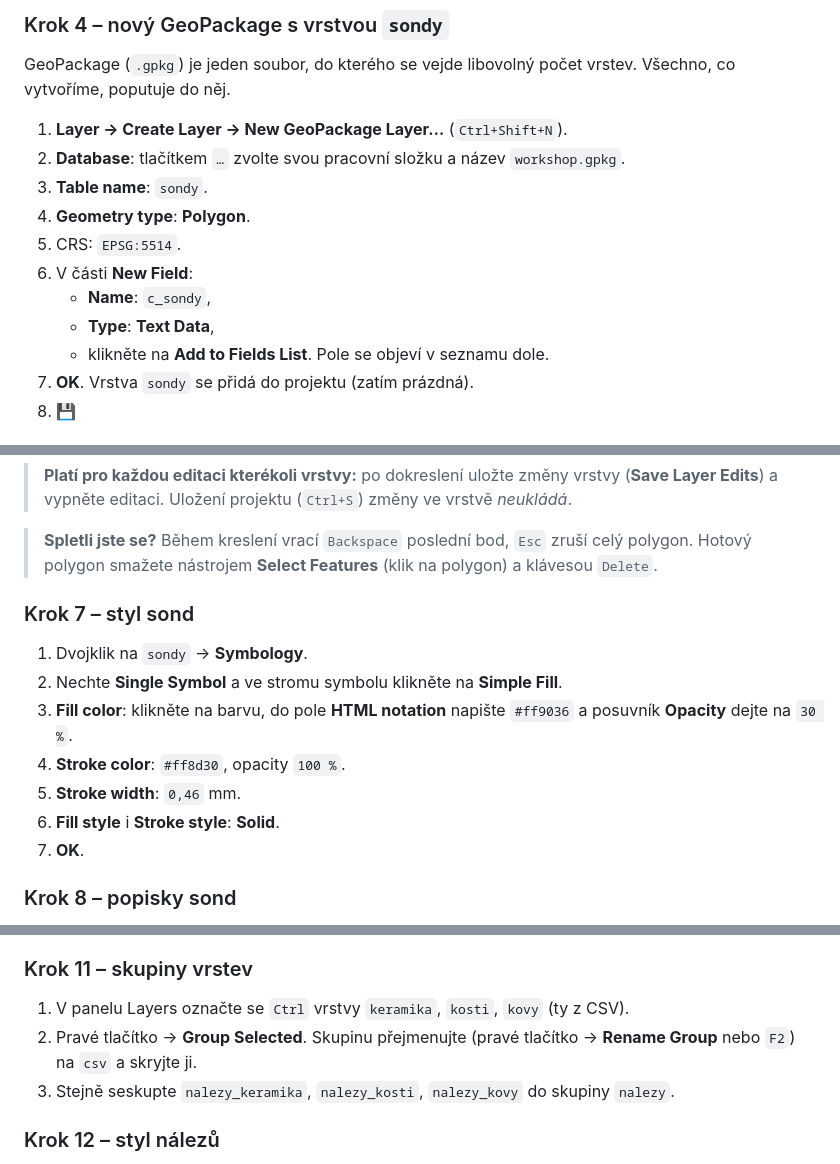
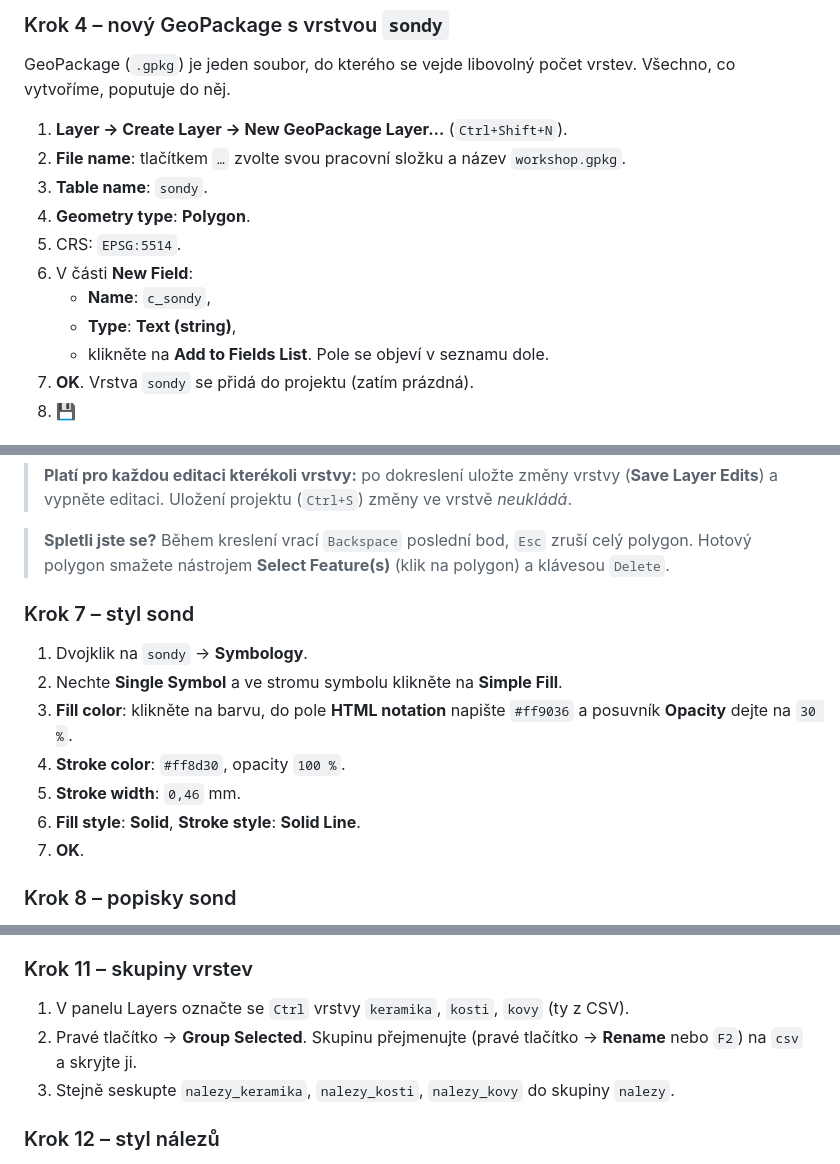
Before and after one commit to arubrno/qgis-workshop, a Markdown page: Part 2/cheat/README.md, 3 parts joined by grey strips. GitHub-like rendering.

Commit message:
Part 2: oprava názvů nástrojů v návodu podle QGIS 3.44

```diff
--- a/Part 2/cheat/README.md
+++ b/Part 2/cheat/README.md
@@ -143,14 +143,14 @@ GeoPackage (`.gpkg`) je jeden soubor, do kterého se vejde libovolný počet
 vrstev. Všechno, co vytvoříme, poputuje do něj.
 
 1. **Layer → Create Layer → New GeoPackage Layer…** (`Ctrl+Shift+N`).
-2. **Database**: tlačítkem `…` zvolte svou pracovní složku a název
+2. **File name**: tlačítkem `…` zvolte svou pracovní složku a název
    `workshop.gpkg`.
 3. **Table name**: `sondy`.
 4. **Geometry type**: **Polygon**.
 5. CRS: `EPSG:5514`.
 6. V části **New Field**:
    - **Name**: `c_sondy`,
-   - **Type**: **Text Data**,
+   - **Type**: **Text (string)**,
    - klikněte na **Add to Fields List**. Pole se objeví v seznamu dole.
 7. **OK**. Vrstva `sondy` se přidá do projektu (zatím prázdná).
 8. 💾
@@ -213,7 +213,7 @@ bodům. Na to slouží **snapping**.
 
 > **Spletli jste se?** Během kreslení vrací `Backspace` poslední bod,
 > `Esc` zruší celý polygon. Hotový polygon smažete nástrojem **Select
-> Features** (klik na polygon) a klávesou `Delete`.
+> Feature(s)** (klik na polygon) a klávesou `Delete`.
 
 ### Krok 7 – styl sond
 
@@ -224,7 +224,7 @@ bodům. Na to slouží **snapping**.
    `#ff9036` a posuvník **Opacity** dejte na `30 %`.
 4. **Stroke color**: `#ff8d30`, opacity `100 %`.
 5. **Stroke width**: `0,46` mm.
-6. **Fill style** i **Stroke style**: **Solid**.
+6. **Fill style**: **Solid**, **Stroke style**: **Solid Line**.
 7. **OK**.
 
 ### Krok 8 – popisky sond
@@ -283,7 +283,7 @@ GeoPackage.
 1. V panelu Layers označte se `Ctrl` vrstvy `keramika`, `kosti`, `kovy`
    (ty z CSV).
 2. Pravé tlačítko → **Group Selected**. Skupinu přejmenujte (pravé
-   tlačítko → **Rename Group** nebo `F2`) na `csv` a skryjte ji.
+   tlačítko → **Rename** nebo `F2`) na `csv` a skryjte ji.
 3. Stejně seskupte `nalezy_keramika`, `nalezy_kosti`, `nalezy_kovy` do
    skupiny `nalezy`.
 
```
Also changed, not shown: other parts of Part 2/cheat/README.md (+4 -4 lines).
